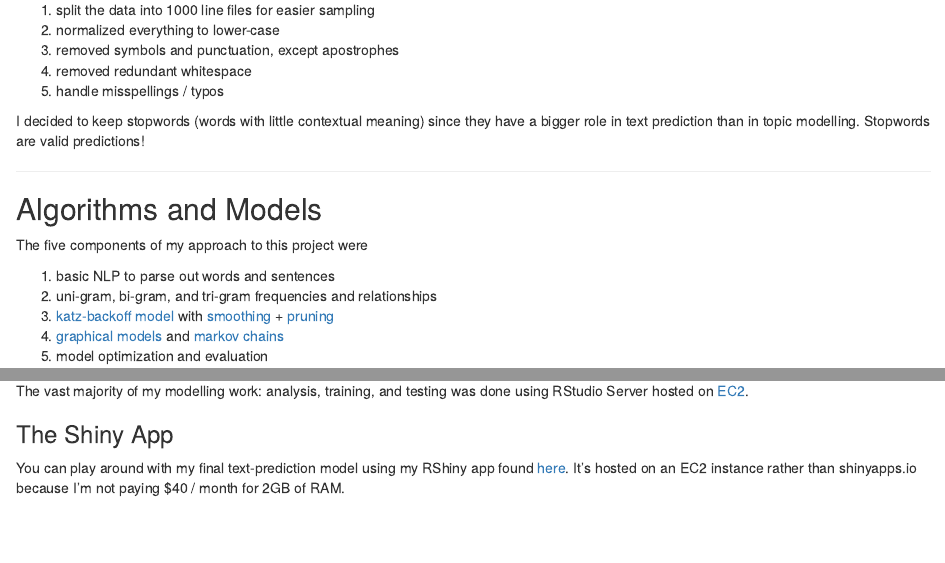
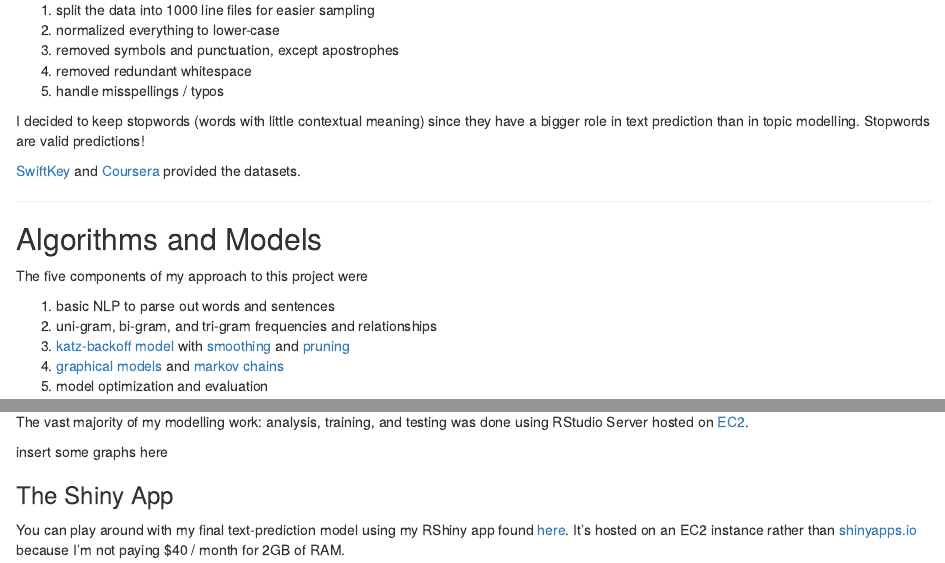
Before and after one commit to 1010101012101/DS_Capstone, an R Markdown document (index.Rmd): the page in a window 1100 px wide, from 540 px down, and a second part further down, joined at a grey line. Rendered offline with R 4.5, knitr and Pandoc, with nearby package versions.

Commit message:
first draft of slidify deck

```diff
--- a/index.Rmd
+++ b/index.Rmd
@@ -46,6 +45,8 @@ Text is a messy representation of a alrady chaot1c thing c4lled NachiRal lanGwic
 I decided to keep stopwords (words with little contextual meaning) since they have a bigger role in
 text prediction than in topic modelling. Stopwords are valid predictions!
 
+[SwiftKey](https://swiftkey.com/en) and [Coursera](www.coursera.com) provided the datasets.
+
 ---
 
 ## Algorithms and Models
@@ -53,7 +54,7 @@ The five components of my approach to this project were
 
 1. basic NLP to parse out words and sentences
 2. uni-gram, bi-gram, and tri-gram frequencies and relationships
-3. [katz-backoff model](https://en.wikipedia.org/wiki/Katz%27s_back-off_model) with [smoothing](http://nlp.stanford.edu/~wcmac/papers/20050421-smoothing-tutorial.pdf) + [pruning](https://pdfs.semanticscholar.org/2905/3eab305c2b585bcfbb713243b05646e7d62d.pdf)
+3. [katz-backoff model](https://en.wikipedia.org/wiki/Katz%27s_back-off_model) with [smoothing](http://nlp.stanford.edu/~wcmac/papers/20050421-smoothing-tutorial.pdf) and [pruning](https://pdfs.semanticscholar.org/2905/3eab305c2b585bcfbb713243b05646e7d62d.pdf)
 4. [graphical models](https://en.wikipedia.org/wiki/Graphical_model) and [markov chains](https://en.wikipedia.org/wiki/Markov_chain)
 5. model optimization and evaluation
 
@@ -88,10 +89,9 @@ footprint also improves model speed.
 The vast majority of my modelling work: analysis, training, and testing was done using RStudio Server
 hosted on [EC2](https://aws.amazon.com/ec2/instance-types/#compute-optimized).
 
-<insert some graphs here>
+insert some graphs here
 
 ### The Shiny App
 You can play around with my final text-prediction model using my RShiny app found [here](www.google.com).
-It's hosted on an EC2 instance rather than shinyapps.io because I'm not paying $40 / month for 2GB of RAM.
-
----
+It's hosted on an EC2 instance rather than [shinyapps.io](http://www.shinyapps.io/) because I'm
+not paying $40 / month for 2GB of RAM.
```
Also changed, not shown: index.html, index.md, index.Rmd (1 more changed lines).
